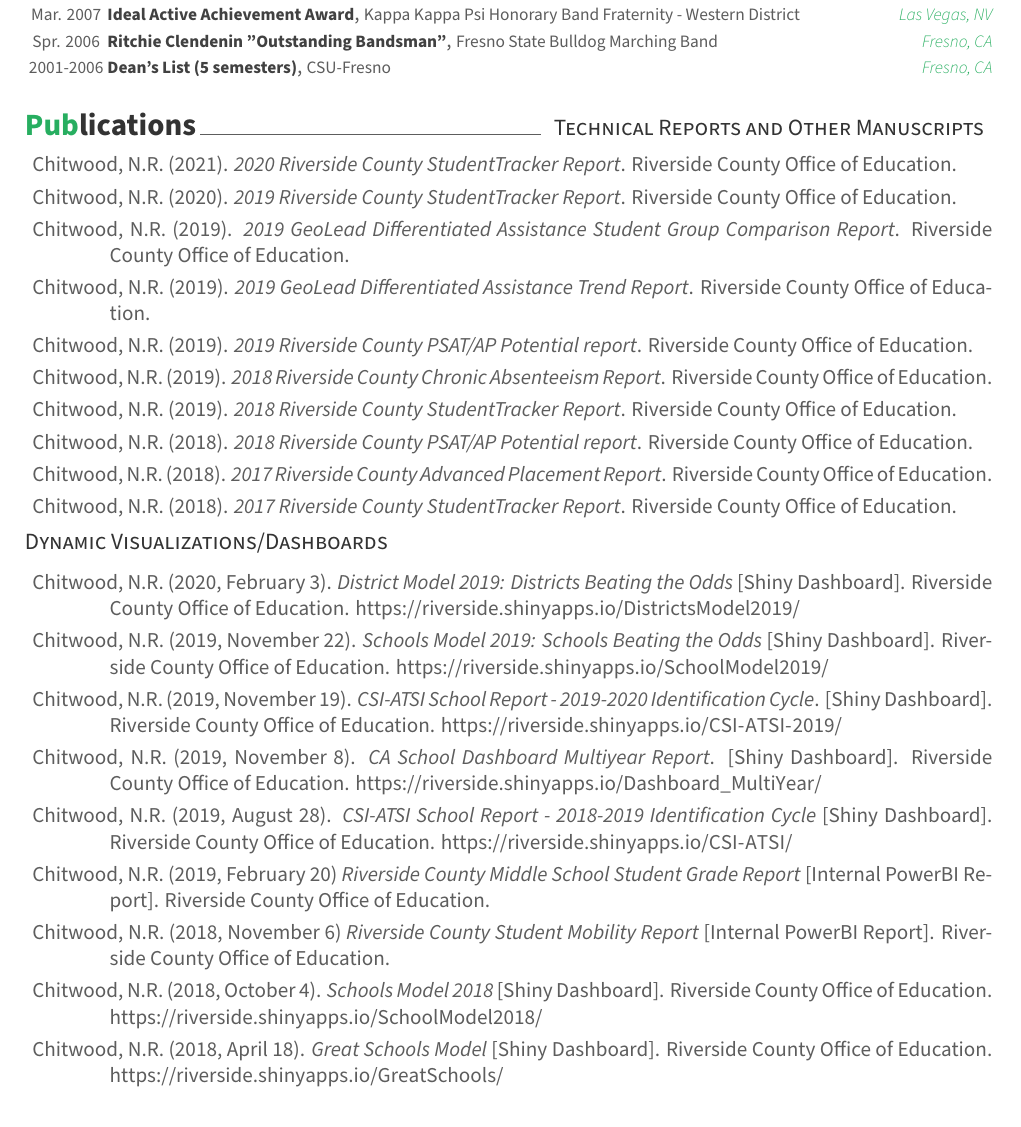
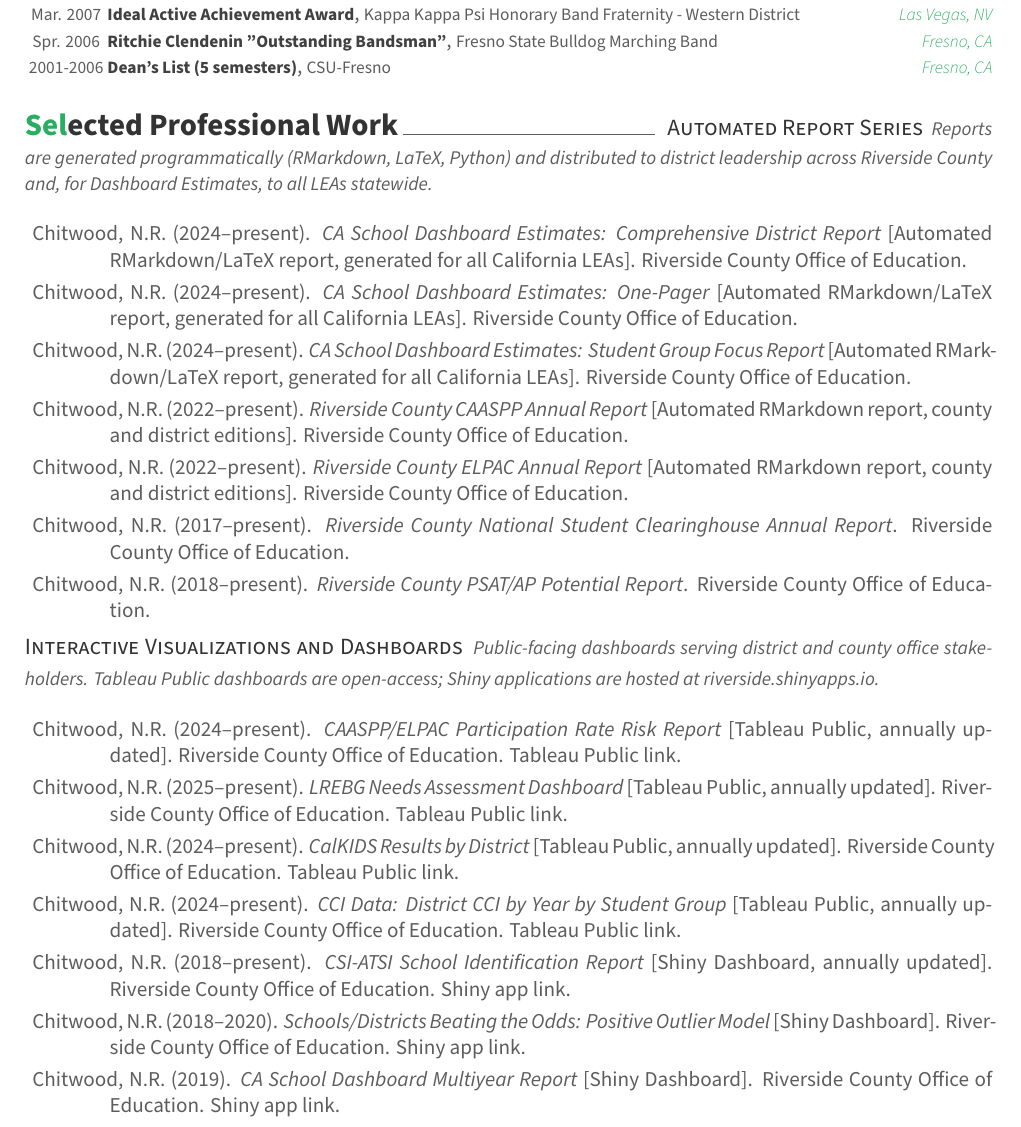
Before and after one commit to nickchitwood/cv, a LaTeX CV (cv.generated.tex): part of page 5 of 6, cut so that both start at the same text. Compiled offline with XeLaTeX; a LaTeX package or settings file that is missing is left out.

Commit message:
Update publications template/data and add agent workflow docs

```diff
--- a/cv.generated.tex
+++ b/cv.generated.tex
@@ -371,32 +371,33 @@
 
 \end{cvhonors}
 
-\cvsection{Publications}
-\cvsubsection {Technical Reports and Other Manuscripts}
+\cvsection{Selected Professional Work}
+\cvsubsection {Automated Report Series}
+\vspace{1mm}
+{\small\textit{Reports are generated programmatically (RMarkdown, LaTeX, Python) and distributed to district leadership across Riverside County and, for Dashboard Estimates, to all LEAs statewide.}}
+\vspace{2mm}
 \begin{pubitems}
-  \item {Chitwood, N.R. (2021). \textit{2020 Riverside County StudentTracker Report}. Riverside County Office of Education.}
-  \item {Chitwood, N.R. (2020). \textit{2019 Riverside County StudentTracker Report}. Riverside County Office of Education.}
-  \item {Chitwood, N.R. (2019). \textit{2019 GeoLead Differentiated Assistance Student Group Comparison Report}. Riverside County Office of Education.}
-  \item {Chitwood, N.R. (2019). \textit{2019 GeoLead Differentiated Assistance Trend Report}. Riverside County Office of Education.}
-  \item {Chitwood, N.R. (2019). \textit{2019 Riverside County PSAT/AP Potential report}. Riverside County Office of Education.}
-  \item {Chitwood, N.R. (2019). \textit{2018 Riverside County Chronic Absenteeism Report}. Riverside County Office of Education.}
-  \item {Chitwood, N.R. (2019). \textit{2018 Riverside County StudentTracker Report}. Riverside County Office of Education.}
-  \item {Chitwood, N.R. (2018). \textit{2018 Riverside County PSAT/AP Potential report}. Riverside County Office of Education.}
-  \item {Chitwood, N.R. (2018). \textit{2017 Riverside County Advanced Placement Report}. Riverside County Office of Education.}
-  \item {Chitwood, N.R. (2018). \textit{2017 Riverside County StudentTracker Report}. Riverside County Office of Education.}
+  \item {Chitwood, N.R. (2024--present). \textit{CA School Dashboard Estimates: Comprehensive District Report} [Automated RMarkdown/LaTeX report, generated for all California LEAs]. Riverside County Office of Education.}
+  \item {Chitwood, N.R. (2024--present). \textit{CA School Dashboard Estimates: One-Pager} [Automated RMarkdown/LaTeX report, generated for all California LEAs]. Riverside County Office of Education.}
+  \item {Chitwood, N.R. (2024--present). \textit{CA School Dashboard Estimates: Student Group Focus Report} [Automated RMarkdown/LaTeX report, generated for all California LEAs]. Riverside County Office of Education.}
+  \item {Chitwood, N.R. (2022--present). \textit{Riverside County CAASPP Annual Report} [Automated RMarkdown report, county and district editions]. Riverside County Office of Education.}
+  \item {Chitwood, N.R. (2022--present). \textit{Riverside County ELPAC Annual Report} [Automated RMarkdown report, county and district editions]. Riverside County Office of Education.}
+  \item {Chitwood, N.R. (2017--present). \textit{Riverside County National Student Clearinghouse Annual Report}. Riverside County Office of Education.}
+  \item {Chitwood, N.R. (2018--present). \textit{Riverside County PSAT/AP Potential Report}. Riverside County Office of Education.}
 \end{pubitems}
 
-\cvsubsection {Dynamic Visualizations/Dashboards}
+\cvsubsection {Interactive Visualizations and Dashboards}
+\vspace{1mm}
+{\small\textit{Public-facing dashboards serving district and county office stakeholders. Tableau Public dashboards are open-access; Shiny applications are hosted at riverside.shinyapps.io.}}
+\vspace{2mm}
 \begin{pubitems}
-  \item {Chitwood, N.R. (2020, February 3). \textit{District Model 2019: Districts Beating the Odds} [Shiny Dashboard]. Riverside County Office of Education. \url{https://riverside.shinyapps.io/DistrictsModel2019/}}
-  \item {Chitwood, N.R. (2019, November 22). \textit{Schools Model 2019: Schools Beating the Odds} [Shiny Dashboard]. Riverside County Office of Education. \url{https://riverside.shinyapps.io/SchoolModel2019/}}
-  \item {Chitwood, N.R. (2019, November 19). \textit{CSI-ATSI School Report - 2019-2020 Identification Cycle}. [Shiny Dashboard]. Riverside County Office of Education. \url{https://riverside.shinyapps.io/CSI-ATSI-2019/}}
-  \item {Chitwood, N.R. (2019, November 8). \textit{CA School Dashboard Multiyear Report}. [Shiny Dashboard]. Riverside County Office of Education. \url{https://riverside.shinyapps.io/Dashboard\_MultiYear/}}
-  \item {Chitwood, N.R. (2019, August 28). \textit{CSI-ATSI School Report - 2018-2019 Identification Cycle} [Shiny Dashboard]. Riverside County Office of Education. \url{https://riverside.shinyapps.io/CSI-ATSI/}}
-  \item {Chitwood, N.R. (2019, February 20) \textit{Riverside County Middle School Student Grade Report} [Internal PowerBI Report]. Riverside County Office of Education.}
-  \item {Chitwood, N.R. (2018, November 6) \textit{Riverside County Student Mobility Report} [Internal PowerBI Report]. Riverside County Office of Education.}
-  \item {Chitwood, N.R. (2018, October 4). \textit{Schools Model 2018} [Shiny Dashboard]. Riverside County Office of Education. \url{https://riverside.shinyapps.io/SchoolModel2018/}}
-  \item {Chitwood, N.R. (2018, April 18). \textit{Great Schools Model} [Shiny Dashboard]. Riverside County Office of Education. \url{https://riverside.shinyapps.io/GreatSchools/}}
+  \item {Chitwood, N.R. (2024--present). \textit{CAASPP/ELPAC Participation Rate Risk Report} [Tableau Public, annually updated]. Riverside County Office of Education. \href{https://public.tableau.com/app/profile/rcoe/viz/ParticipationRate_17127781575170/ParticipationRate2025byStudentGroup}{Tableau Public link}.}
+  \item {Chitwood, N.R. (2025--present). \textit{LREBG Needs Assessment Dashboard} [Tableau Public, annually updated]. Riverside County Office of Education. \href{https://public.tableau.com/app/profile/rcoe/viz/LREBG/LREBG-ELA}{Tableau Public link}.}
+  \item {Chitwood, N.R. (2024--present). \textit{CalKIDS Results by District} [Tableau Public, annually updated]. Riverside County Office of Education. \href{https://public.tableau.com/app/profile/rcoe/viz/CalkidsDashboard/CalKIDSResultsbyDistrict-Table}{Tableau Public link}.}
+  \item {Chitwood, N.R. (2024--present). \textit{CCI Data: District CCI by Year by Student Group} [Tableau Public, annually updated]. Riverside County Office of Education. \href{https://public.tableau.com/app/profile/rcoe/viz/CCIData/DistrictCCIbyYearbyStudentGroup}{Tableau Public link}.}
+  \item {Chitwood, N.R. (2018--present). \textit{CSI-ATSI School Identification Report} [Shiny Dashboard, annually updated]. Riverside County Office of Education. \href{https://riverside.shinyapps.io/CSI-ATSI-2025/}{Shiny app link}.}
+  \item {Chitwood, N.R. (2018--2020). \textit{Schools/Districts Beating the Odds: Positive Outlier Model} [Shiny Dashboard]. Riverside County Office of Education. \href{https://riverside.shinyapps.io/SchoolModel2019/}{Shiny app link}.}
+  \item {Chitwood, N.R. (2019). \textit{CA School Dashboard Multiyear Report} [Shiny Dashboard]. Riverside County Office of Education. \href{https://riverside.shinyapps.io/Dashboard_MultiYear/}{Shiny app link}.}
 \end{pubitems}
 
 
```
Also changed, not shown: AGENTS.md (added, +44 -0 lines), claude.md (added, +6 -0 lines), data/cv.yaml (+18 -21 lines), cv.generated.pdf, 4 other files.
